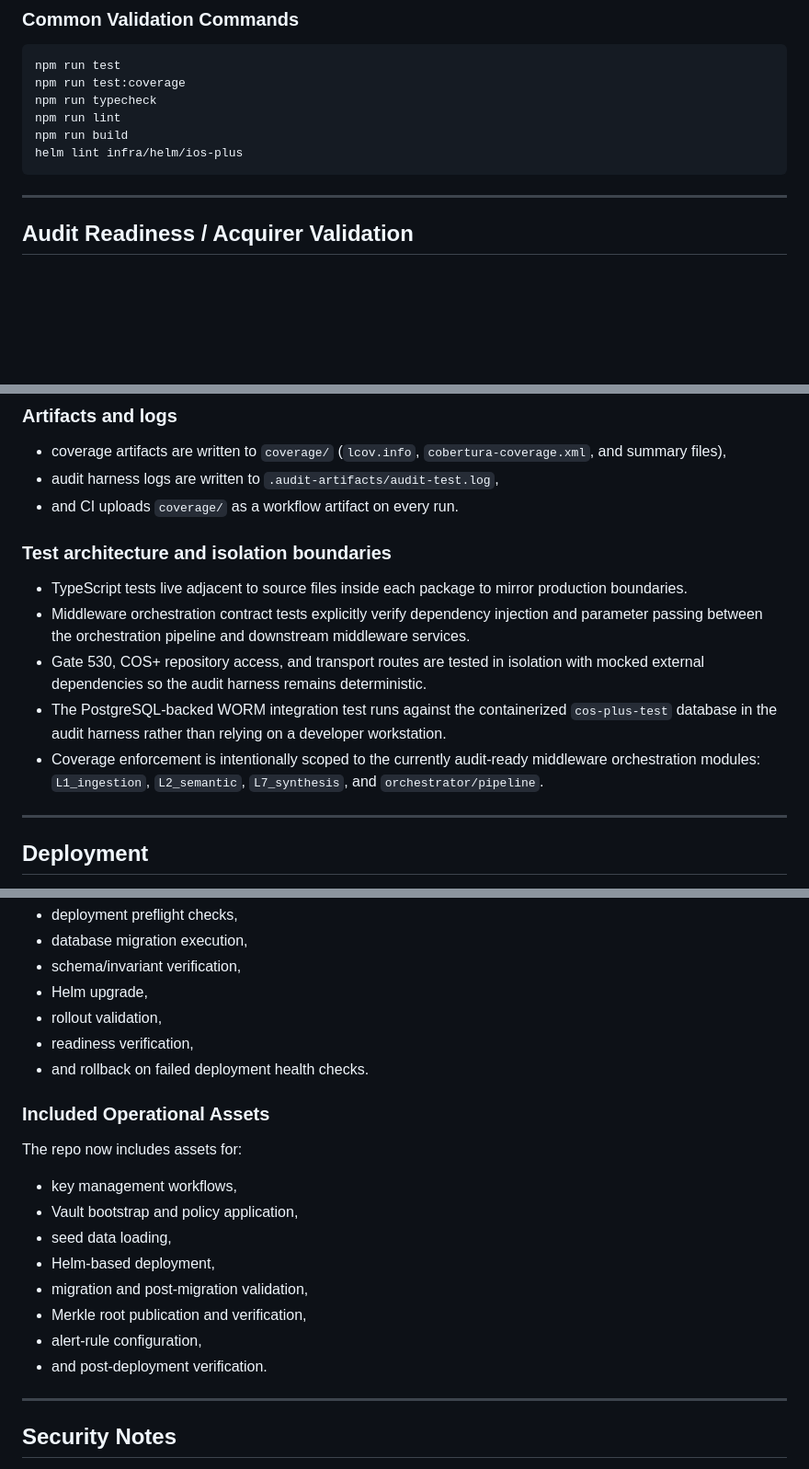
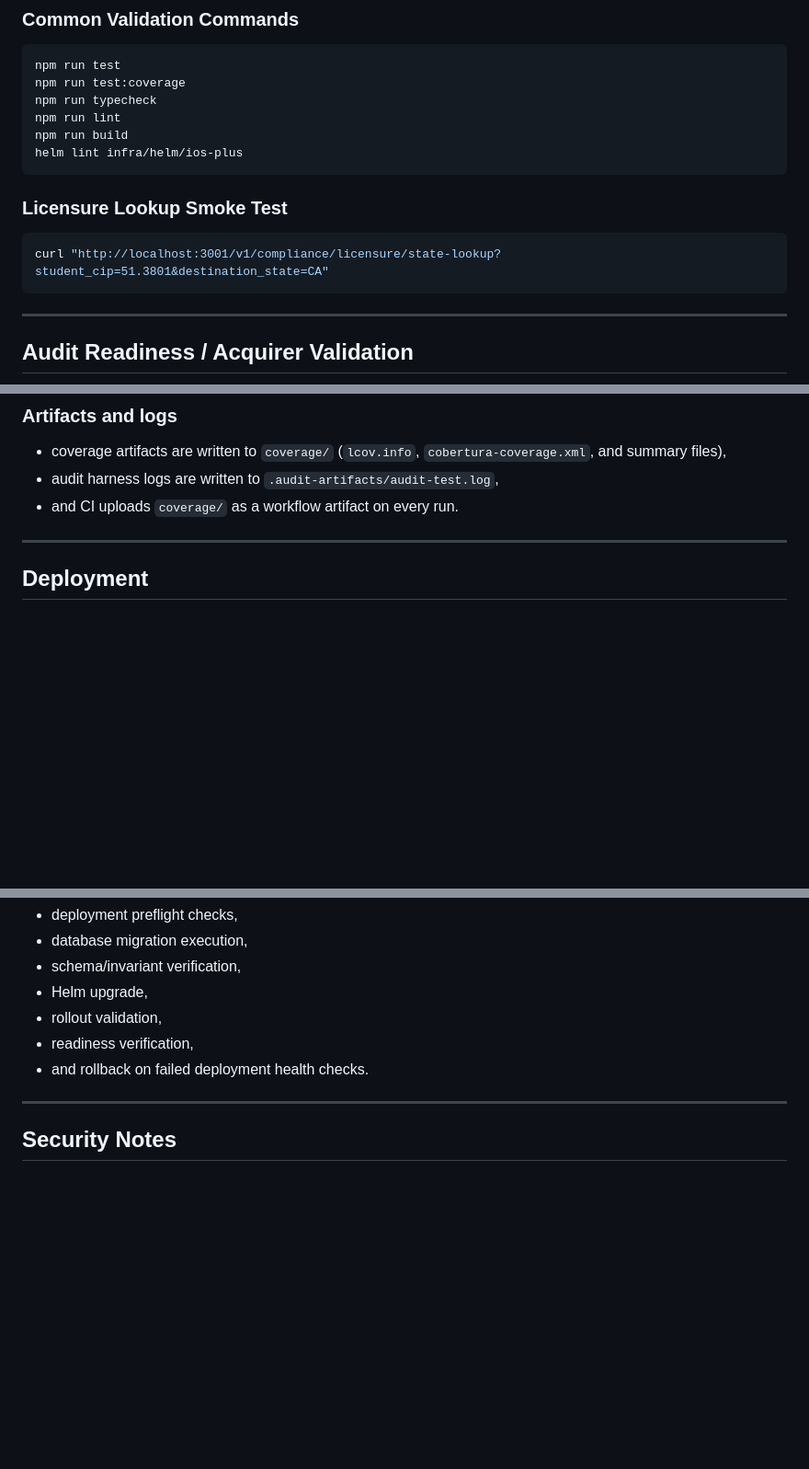
Before and after one commit to SMEPro-Technologies-LLC/IOS-PLUS, a Markdown page: README.md, 3 parts joined by grey strips. Shown at 92% size. Rendered like a GitHub page; blank space fills up the shorter version.

````diff
--- a/README.md
+++ b/README.md
@@ -197,6 +233,12 @@ npm run build
 helm lint infra/helm/ios-plus
 ```
 
+### Licensure Lookup Smoke Test
+
+```bash
+curl "http://localhost:3001/v1/compliance/licensure/state-lookup?student_cip=51.3801&destination_state=CA"
+```
+
 ---
 
 ## Audit Readiness / Acquirer Validation
@@ -226,14 +268,6 @@ docker compose -f docker-compose.test.yml up --build --exit-code-from test-runne
 - coverage artifacts are written to `coverage/` (`lcov.info`, `cobertura-coverage.xml`, and summary files),
 - audit harness logs are written to `.audit-artifacts/audit-test.log`,
 - and CI uploads `coverage/` as a workflow artifact on every run.
-
-### Test architecture and isolation boundaries
-
-- TypeScript tests live adjacent to source files inside each package to mirror production boundaries.
-- Middleware orchestration contract tests explicitly verify dependency injection and parameter passing between the orchestration pipeline and downstream middleware services.
-- Gate 530, COS+ repository access, and transport routes are tested in isolation with mocked external dependencies so the audit harness remains deterministic.
-- The PostgreSQL-backed WORM integration test runs against the containerized `cos-plus-test` database in the audit harness rather than relying on a developer workstation.
-- Coverage enforcement is intentionally scoped to the currently audit-ready middleware orchestration modules: `L1_ingestion`, `L2_semantic`, `L7_synthesis`, and `orchestrator/pipeline`.
 
 ---
 
@@ -269,19 +303,6 @@ This script is intended to automate:
 - readiness verification,
 - and rollback on failed deployment health checks.
 
-### Included Operational Assets
-
-The repo now includes assets for:
-
-- key management workflows,
-- Vault bootstrap and policy application,
-- seed data loading,
-- Helm-based deployment,
-- migration and post-migration validation,
-- Merkle root publication and verification,
-- alert-rule configuration,
-- and post-deployment verification.
-
 ---
 
 ## Security Notes
````
Also changed, not shown: other parts of README.md (+46 -4 lines).
